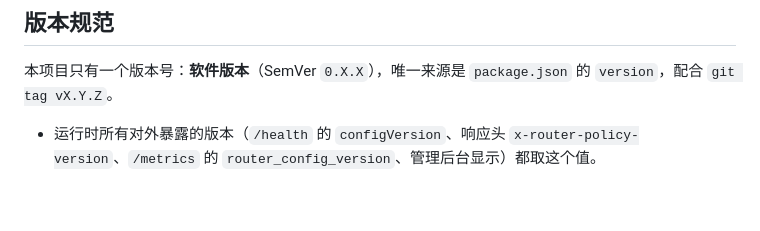
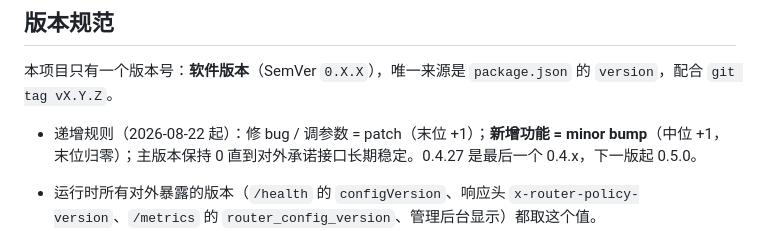
Before and after one commit to xwbmotor/cmtoken-auto-model-router, a Markdown page: README.md, the part around the change. GitHub-like rendering; blank space fills up the shorter version.

Commit message:
README 版本规范：明确 SemVer 递增规则（新功能=minor bump，下一版起 0.5.0）

```diff
--- a/README.md
+++ b/README.md
@@ -15,6 +15,8 @@
 ## 版本规范
 
 本项目只有一个版本号：**软件版本**（SemVer `0.X.X`），唯一来源是 `package.json` 的 `version`，配合 `git tag vX.Y.Z`。
+
+- 递增规则（2026-08-22 起）：修 bug / 调参数 = patch（末位 +1）；**新增功能 = minor bump**（中位 +1，末位归零）；主版本保持 0 直到对外承诺接口长期稳定。0.4.27 是最后一个 0.4.x，下一版起 0.5.0。
 
 - 运行时所有对外暴露的版本（`/health` 的 `configVersion`、响应头 `x-router-policy-version`、`/metrics` 的 `router_config_version`、管理后台显示）都取这个值。
 - `config/router.json` 不再维护独立的整数修订号；配置变更历史由 `config/history/` 目录按时间戳归档（每次保存自动备份上一版）。
```
